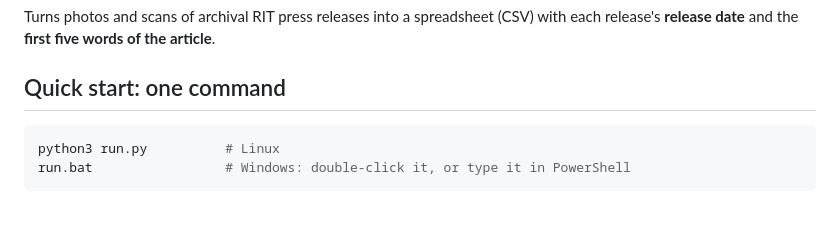
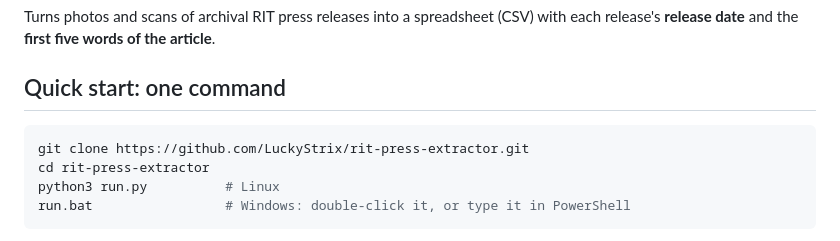
Before and after one commit to LuckyStrix/rit-press-extractor, a Markdown page: README.md, the part around the change. Rendered like a GitHub page; blank space fills up the shorter version.

Commit message:
README: include clone steps in the one-command quick start Co-Authored-By: Claude Sonnet 5.5 <noreply@anthropic.com>

````diff
--- a/README.md
+++ b/README.md
@@ -6,6 +6,8 @@ with each release's **release date** and the **first five words of the article**
 ## Quick start: one command
 
 ```bash
+git clone https://github.com/LuckyStrix/rit-press-extractor.git
+cd rit-press-extractor
 python3 run.py          # Linux
 run.bat                 # Windows: double-click it, or type it in PowerShell
 ```
````
